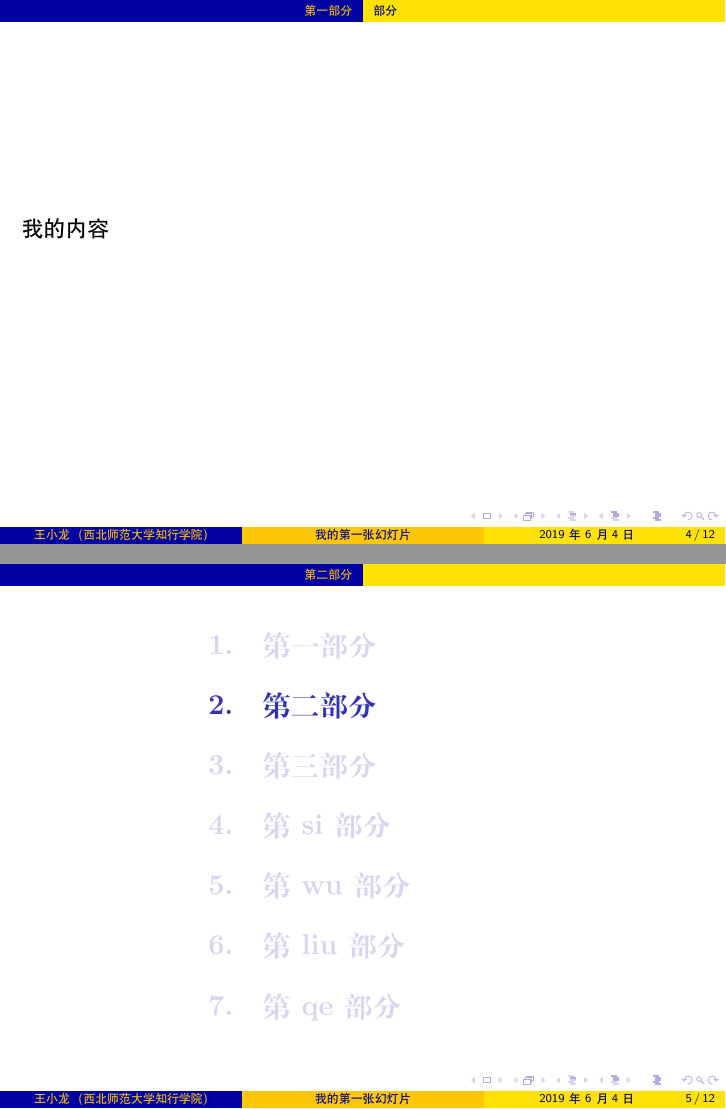
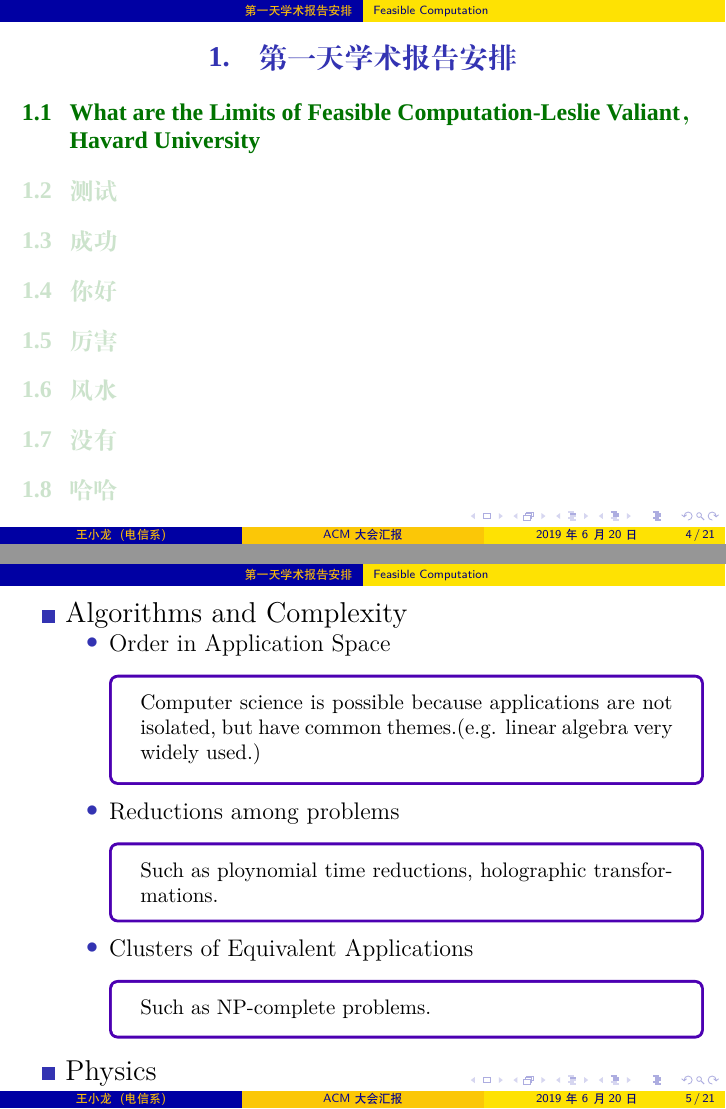
Before and after one commit to small25300/SlideLatex, LaTeX slides (SlideDemo.tex): pages 4 and 5 of 12 before the commit and pages 4 and 5 of 21 after it, joined at a grey line. Compiled offline with XeLaTeX; a missing font is replaced by an installed copy or a similar font.

Commit message:
Update SlideDemo.tex

```diff
--- a/SlideDemo.tex
+++ b/SlideDemo.tex
@@ -6,10 +6,9 @@
 \usepackage{xcolor}
 
 \usetheme{AnnArbor}
+%\setmainfont{Microsoft YaHei}
 
-
-\title{我的第一张幻灯片}
-\subtitle{小试牛刀}
+\title{ACM大会汇报}
+%\subtitle{小试牛刀}
 \author{王小龙}
-\institute{西北师范大学知行学院}
-\date{2019年6月4日}
+\institute{电信系}
@@ -66,5 +75,37 @@
-	\subsection{部分}
+	\section{第一天学术报告安排}
+	\subsection[Feasible Computation]{What are the Limits of Feasible Computation-Leslie Valiant，Havard University}
+
+%	\setbeamerfont{items}{family=\sffamily}
+%	\setbeamerfont{subitem}{family=\sffamily}
+%	\setbeamerfont{subsubitem}{family=\rmfamily}
+%	Keys are: family, series, shape, size, parent
 	\begin{frame}
-		我的内容
+		\begin{itemize}
+%			\setlength{\itemsep}{0.5cm}
+			\setbeamertemplate{itemize items}[square]
+			\fontfamily{pbk}\Large
+			\item Algorithms and Complexity
+
+			\begin{itemize}
+%				\setlength{\itemsep}{0.2cm}
+				\setbeamertemplate{itemize items}[circle]
+				\zihao{-4}
+				\item Order in Application Space
+				\begin{tcolorbox}[colback = white, colframe = blue!70!red]
+					\zihao{5}Computer science is possible because applications are not isolated, but have common themes.(e.g. linear algebra very widely used.)
+				\end{tcolorbox}
+
+				\item Reductions among problems
+				\begin{tcolorbox}[colback = white, colframe = blue!70!red]
+					\zihao{5}Such as ploynomial time reductions, holographic transformations.
+				\end{tcolorbox}
+				\item Clusters of Equivalent Applications
+				\begin{tcolorbox}[colback = white, colframe = blue!70!red]
+					\zihao{5}Such as NP-complete problems.
+				\end{tcolorbox}
+			\end{itemize}
+			\item  Physics
+			\item  Computer Science
+		\end{itemize}
 	\end{frame}
 
```
Also changed, not shown: SlideDemo.tex (52 more changed lines).
